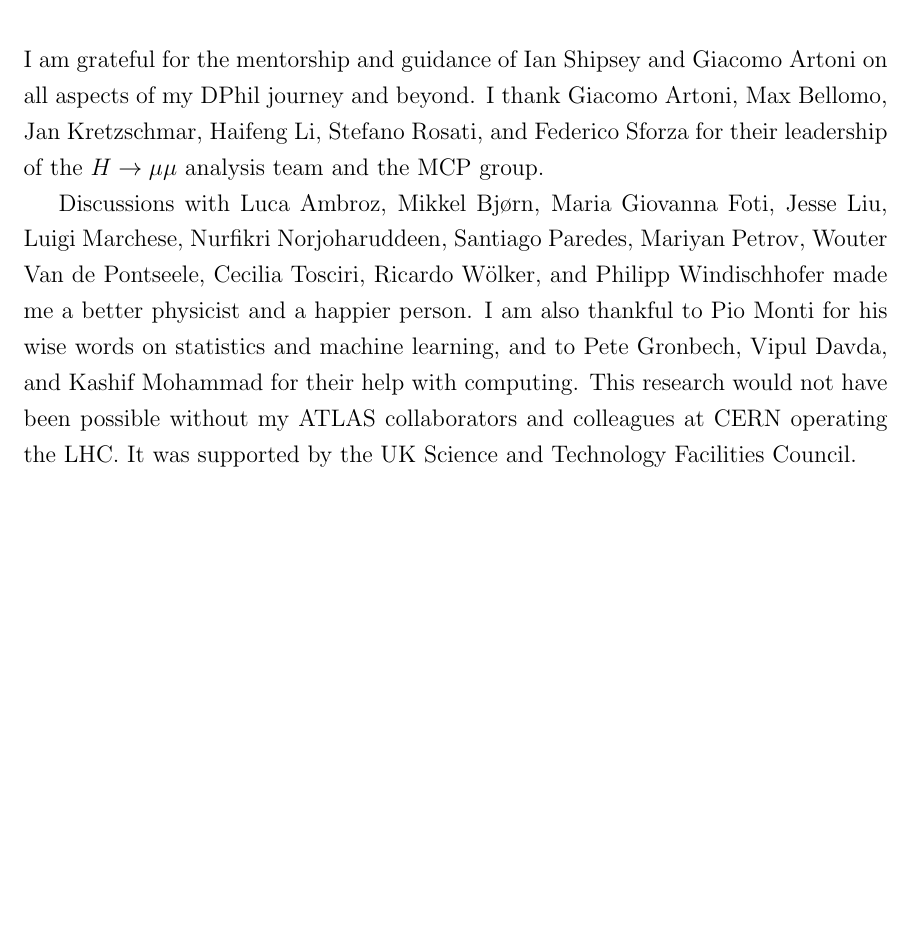
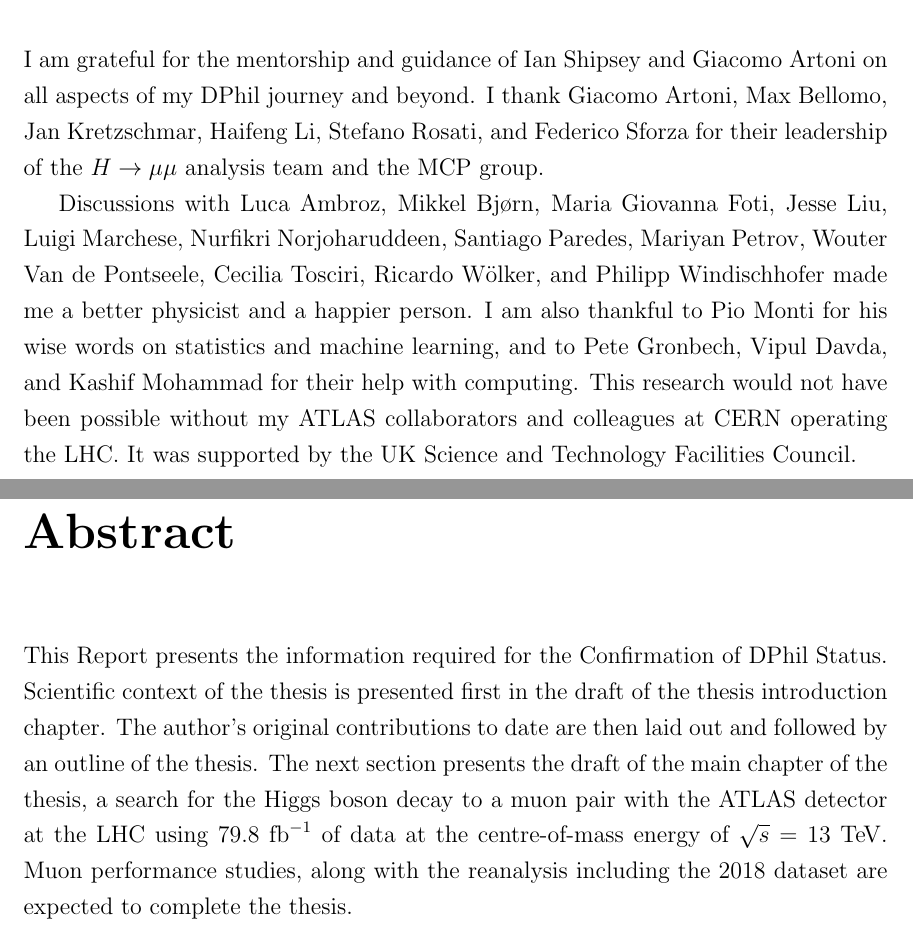
Before and after one commit to mzgubic/thesis, a LaTeX thesis (Hmumu.tex, which reads chapters/abstract.tex, defs.sty): part of page 3 of 12 before the commit and two parts of pages 3 and 4 of 12 after it, the two joined at a grey line, cut so that both start at the same text, the shorter picture padded with empty space. Compiled offline with pdfLaTeX.

Commit message:
agree on defs

```diff
--- a/Hmumu.tex
+++ b/Hmumu.tex
@@ -4,6 +4,7 @@
 \usepackage{amssymb}
 \usepackage{amsmath}
 \usepackage{hyperref}
+\usepackage{siunitx}
 
 \usepackage{defs}
 
--- /dev/null
+++ b/chapters/abstract.tex
@@ -0,0 +1,9 @@
+\chapter*{Abstract}
+This Report presents the information required for the Confirmation of DPhil Status.
+Scientific context of the thesis is presented first in the draft of the thesis
+introduction chapter. The author’s original contributions to date are then laid
+out and followed by an outline of the thesis. The next section presents the draft
+of the main chapter of the thesis, a search for the Higgs boson decay to a muon
+pair with the ATLAS detector at the LHC using 79.8 $\ifb$ of data at the centre-of-mass
+energy of $\sqrts = 13~\TeV$. Muon performance studies, along with the reanalysis including
+the 2018 dataset are expected to complete the thesis.
--- a/defs.sty
+++ b/defs.sty
@@ -1,2 +1,10 @@
 
 \newcommand{\hmumu}{H \rightarrow \mu\mu}
+\newcommand{\ifb}{\text{fb}^{-1}}
+\newcommand{\sqrts}{\sqrt{s}}
+
+\newcommand{\TeV}{\text{Te\kern -0.1em V}}
+\newcommand{\GeV}{\text{Ge\kern -0.1em V}}
+\newcommand{\MeV}{\text{Me\kern -0.1em V}}
+\newcommand{\keV}{\text{ke\kern -0.1em V}}
+\newcommand{\eV}{\text{e\kern -0.1em V}}
```
